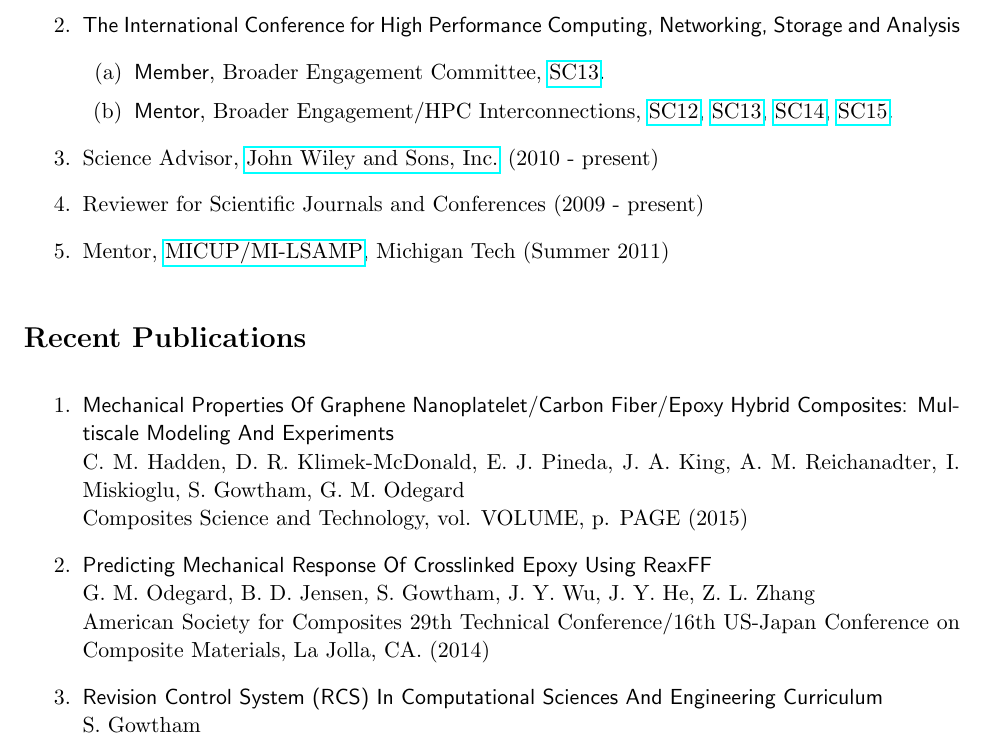
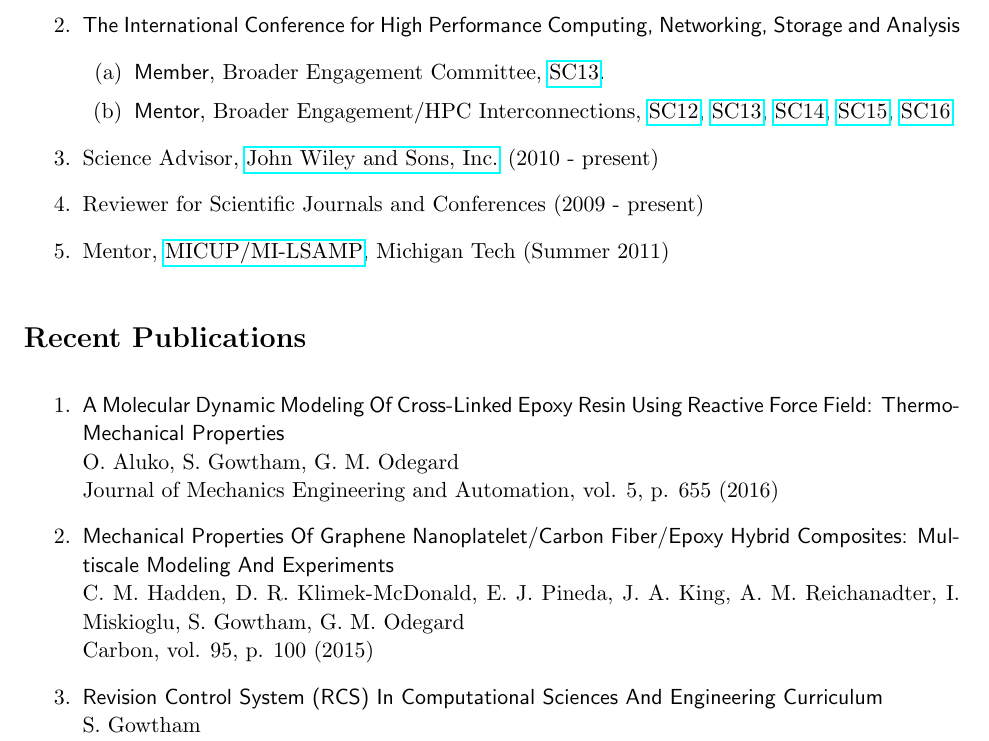
Before and after one commit to sanlanka/un5390_f2016_slanka, a LaTeX CV (LaTeXTemplates/Resume/john_resume.tex, which reads LaTeXTemplates/Resume/Resume_Publications.tex, LaTeXTemplates/Resume/Resume_SynergisticActivities.tex, LaTeXTemplates/Resume/john_resume.sty): part of page 2 of 2, cut so that both start at the same text. Compiled offline with pdfLaTeX.

Commit message:
Updated training camp material #08

```diff
--- a/LaTeXTemplates/Resume/Resume_Publications.tex
+++ b/LaTeXTemplates/Resume/Resume_Publications.tex
@@ -4,13 +4,14 @@
 \addcontentsline{toc}{section}{Recent Publications}
 
 \begin{enumerate}
+  \item \textsf{A Molecular Dynamic Modeling Of Cross-Linked Epoxy Resin Using Reactive Force Field: Thermo-Mechanical Properties} \\
+        O. Aluko, S. Gowtham, G. M. Odegard\\
+        Journal of Mechanics Engineering and Automation, vol. 5, p. 655 (2016)
+
   \item \textsf{Mechanical Properties Of Graphene Nanoplatelet/Carbon Fiber/Epoxy Hybrid Composites: Multiscale Modeling And Experiments} \\
-        C. M. Hadden, D. R. Klimek-McDonald, E. J. Pineda, J. A. King, A. M. Reichanadter, I. Miskioglu, S. Gowtham, G. M. Odegard \\
-        Composites Science and Technology, vol. VOLUME, p. PAGE (2015)
-
-  \item \textsf{Predicting Mechanical Response Of Crosslinked Epoxy Using ReaxFF} \\
-        G. M. Odegard, B. D. Jensen, S. Gowtham, J. Y. Wu, J. Y. He, Z. L. Zhang \\
-        American Society for Composites 29th Technical Conference/16th US-Japan Conference on Composite Materials, La Jolla, CA. (2014)
+        C. M. Hadden, D. R. Klimek-McDonald, E. J. Pineda, J. A. King,
+        A. M. Reichanadter, I. Miskioglu, S. Gowtham, G. M. Odegard \\
+        Carbon, vol. 95, p. 100 (2015)
 
   \item \textsf{Revision Control System (RCS) In Computational Sciences And Engineering Curriculum} \\
         S. Gowtham \\
--- a/LaTeXTemplates/Resume/Resume_SynergisticActivities.tex
+++ b/LaTeXTemplates/Resume/Resume_SynergisticActivities.tex
@@ -16,7 +16,7 @@
         \begin{enumerate}
           \item \textsf{Member}, Broader Engagement Committee, \href{http://sc13.supercomputing.org/}{SC13}.
           % \item \textsf{Mentor}, Broader Engagement Program, \href{http://sc12.supercomputing.org/}{SC12},  \href{http://sc13.supercomputing.org/}{SC13}, \href{http://sc14.supercomputing.org/}{SC14}.
-          \item \textsf{Mentor}, Broader Engagement/HPC Interconnections, \href{http://sc12.supercomputing.org/}{SC12},  \href{http://sc13.supercomputing.org/}{SC13}, \href{http://sc14.supercomputing.org/}{SC14}, \href{http://sc15.supercomputing.org/}{SC15}.
+          \item \textsf{Mentor}, Broader Engagement/HPC Interconnections, \href{http://sc12.supercomputing.org/}{SC12},  \href{http://sc13.supercomputing.org/}{SC13}, \href{http://sc14.supercomputing.org/}{SC14}, \href{http://sc15.supercomputing.org/}{SC15}, \href{http://sc1..supercomputing.org/}{SC16}
         \end{enumerate}
 
   \item Science Advisor, \href{http://exchanges.wiley.com/advisors}{John Wiley and Sons, Inc.} (2010 - present)
--- a/LaTeXTemplates/Resume/john_resume.sty
+++ b/LaTeXTemplates/Resume/john_resume.sty
@@ -1,14 +1,12 @@
-\usepackage{amsfonts,amsmath,amssymb,graphicx}  % Fonts related
-\usepackage{graphicx,epsfig,rotate}             % Graphics related
-\usepackage[usenames]{color}                    % Accessing colors by names
-\usepackage[super,comma]{natbib}                % Bibliography related
-\usepackage[sectionbib]{chapterbib}             % Bibliography related
+% Packages
+\usepackage{amsfonts,amsmath,amssymb,graphicx}
+\usepackage{graphicx,epsfig,rotate}
+\usepackage[usenames]{color}
+\usepackage[super,comma]{natbib}
+\usepackage[sectionbib]{chapterbib}
 \usepackage{fancyhdr,multicol}
 \usepackage{lastpage}
-% \usepackage{doi}
-\usepackage{enumerate,setspace,url,hyperref}    % Other misc. useful packages
-
-% \renewcommand*{\doi}[1]{\href{http://dx.doi.org/#1}{doi: #1}}
+\usepackage{enumerate,setspace,url,hyperref}
 
 % Page format
 \setlength{\oddsidemargin}{0.00in}  % Left side margin
@@ -25,16 +23,8 @@
 \pagestyle{fancy}
 
 % Declaring graphics paths and extensions
-\graphicspath{{.}{./graphs/}{./images/}}
-\DeclareGraphicsExtensions{.eps,.ps,.jpg,.gif,.eps.gz,.ps.gz}
-
-\usepackage{calligra}
-\DeclareMathAlphabet{\mathcalligra}{T1}{calligra}{m}{n}
-% \DeclareFontShape{T1}{calligra}{m}{n}{<->s*[2.2]callig15}{}
-
-% A new, shorthand command/macro to generate 'script r'
-\newcommand{\scriptr}[1]{\ensuremath{\mathcalligra{#1}}}
-
+\graphicspath{{.}{./images/}}
+\DeclareGraphicsExtensions{.eps,.eps.gz,.ps,.ps.gz,.jpg,.pdf,.png,.gif}
 
 % Redefining some commands to meet the requirements
 \renewcommand{\baselinestretch}{1.10}
```
Also changed, not shown: LaTeXTemplates/Course/UN5390.bib (added, +18 -0 lines), LaTeXTemplates/Course/UN5390_Settings_Template.tex (added, +12 -0 lines), LaTeXTemplates/Course/sgowtham.bib (+34 -14 lines), LaTeXTemplates/Resume/john_resume.pdf, Syllabus.pdf, LaTeXTemplates/Resume/john_resume.sty (1 more changed lines).
